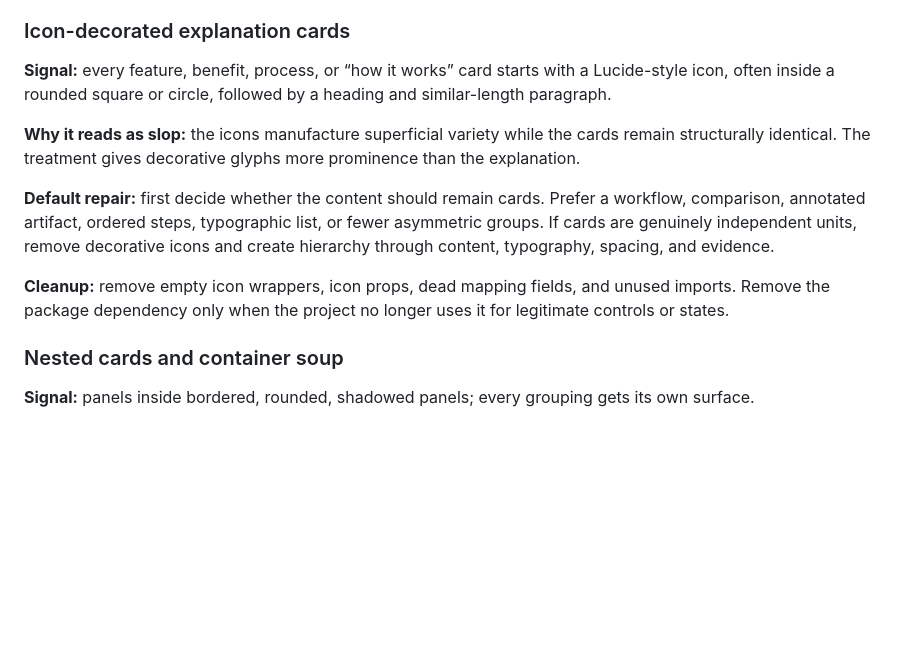
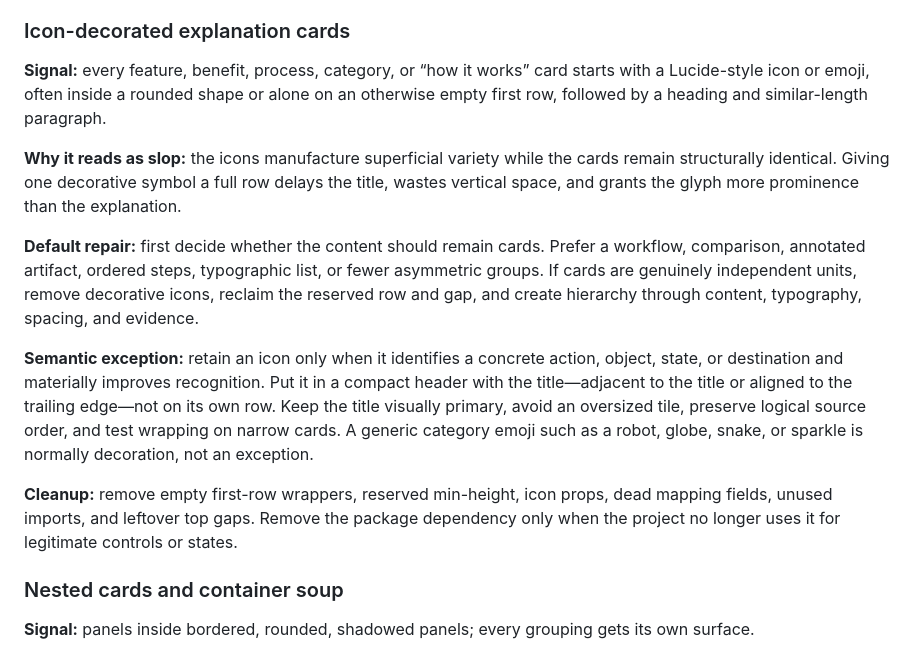
Before and after one commit to abdurshd/skills, a Markdown page: unslopify/references/anti-slop-catalog.md, the part around the change. Drawn GitHub-style; blank space fills up the shorter version.

```diff
--- a/unslopify/references/anti-slop-catalog.md
+++ b/unslopify/references/anti-slop-catalog.md
@@ -41,13 +41,15 @@ Treat these as diagnostic signals. A single pattern can be intentional; a cluste
 
 ### Icon-decorated explanation cards
 
-**Signal:** every feature, benefit, process, or “how it works” card starts with a Lucide-style icon, often inside a rounded square or circle, followed by a heading and similar-length paragraph.
+**Signal:** every feature, benefit, process, category, or “how it works” card starts with a Lucide-style icon or emoji, often inside a rounded shape or alone on an otherwise empty first row, followed by a heading and similar-length paragraph.
 
-**Why it reads as slop:** the icons manufacture superficial variety while the cards remain structurally identical. The treatment gives decorative glyphs more prominence than the explanation.
+**Why it reads as slop:** the icons manufacture superficial variety while the cards remain structurally identical. Giving one decorative symbol a full row delays the title, wastes vertical space, and grants the glyph more prominence than the explanation.
 
-**Default repair:** first decide whether the content should remain cards. Prefer a workflow, comparison, annotated artifact, ordered steps, typographic list, or fewer asymmetric groups. If cards are genuinely independent units, remove decorative icons and create hierarchy through content, typography, spacing, and evidence.
+**Default repair:** first decide whether the content should remain cards. Prefer a workflow, comparison, annotated artifact, ordered steps, typographic list, or fewer asymmetric groups. If cards are genuinely independent units, remove decorative icons, reclaim the reserved row and gap, and create hierarchy through content, typography, spacing, and evidence.
 
-**Cleanup:** remove empty icon wrappers, icon props, dead mapping fields, and unused imports. Remove the package dependency only when the project no longer uses it for legitimate controls or states.
+**Semantic exception:** retain an icon only when it identifies a concrete action, object, state, or destination and materially improves recognition. Put it in a compact header with the title—adjacent to the title or aligned to the trailing edge—not on its own row. Keep the title visually primary, avoid an oversized tile, preserve logical source order, and test wrapping on narrow cards. A generic category emoji such as a robot, globe, snake, or sparkle is normally decoration, not an exception.
+
+**Cleanup:** remove empty first-row wrappers, reserved min-height, icon props, dead mapping fields, unused imports, and leftover top gaps. Remove the package dependency only when the project no longer uses it for legitimate controls or states.
 
 ### Nested cards and container soup
 
```
Also changed, not shown: unslopify/SKILL.md (+8 -6 lines).
